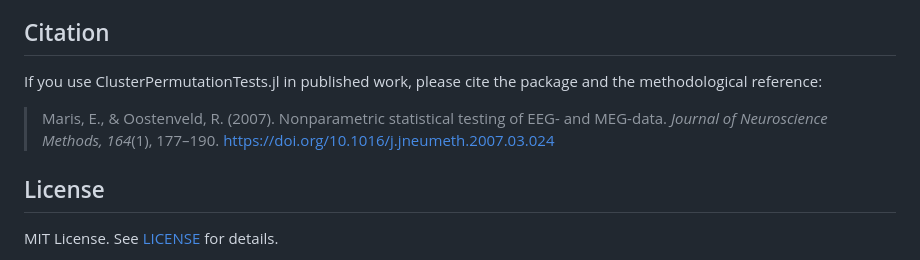
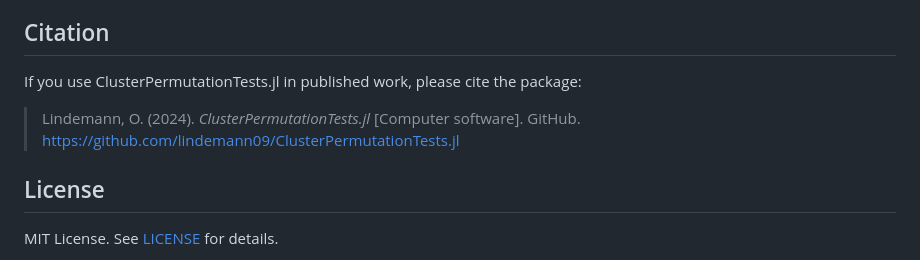
Before and after one commit to lindemann09/ClusterPermutationTests.jl, a Markdown page: README.md, the part around the change. GitHub-like rendering.

```diff
--- a/README.md
+++ b/README.md
@@ -306,12 +306,10 @@ cluster_table(cpt_amm)
 
 ## Citation
 
-If you use ClusterPermutationTests.jl in published work, please cite the package
-and the methodological reference:
+If you use ClusterPermutationTests.jl in published work, please cite the package:
 
-> Maris, E., & Oostenveld, R. (2007). Nonparametric statistical testing of EEG-
-> and MEG-data. *Journal of Neuroscience Methods, 164*(1), 177–190.
-> https://doi.org/10.1016/j.jneumeth.2007.03.024
+> Lindemann, O. (2024). *ClusterPermutationTests.jl* [Computer software].
+> GitHub. https://github.com/lindemann09/ClusterPermutationTests.jl
 
 ## License
 
```
